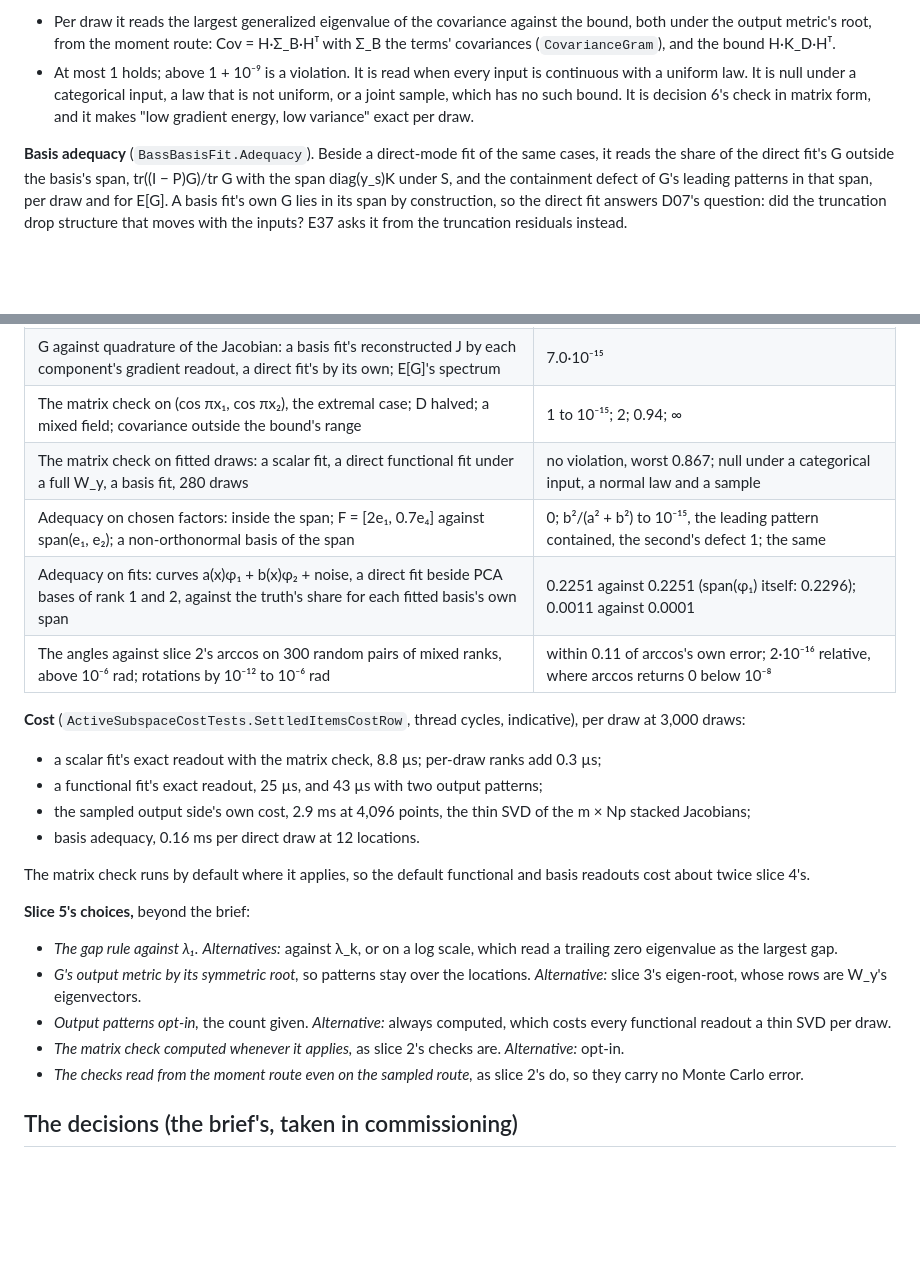
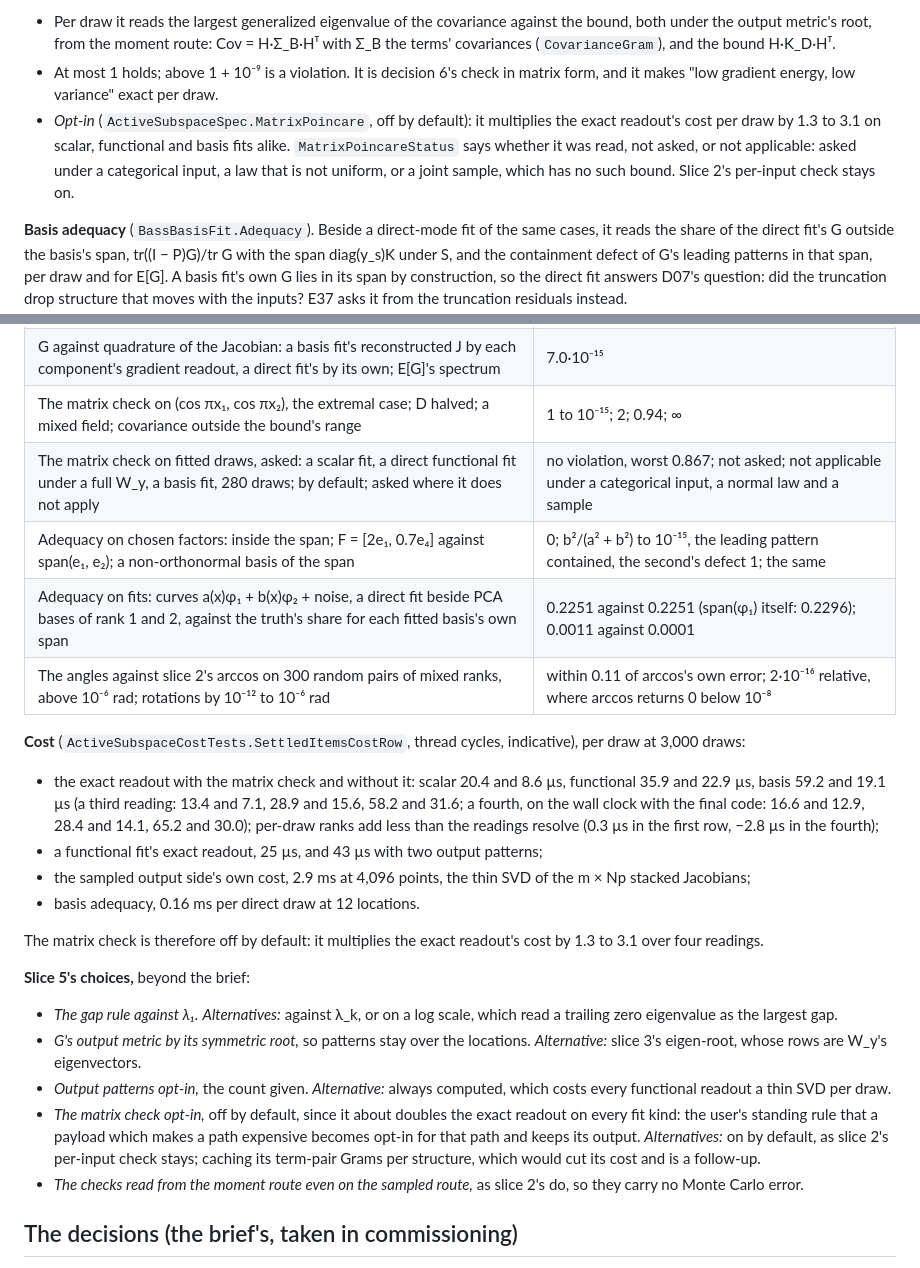
Before and after one commit to aghado01/ThermoMapper, a Markdown page: docs/Maths/ActiveSubspaces.md, 2 parts joined by grey strips. GitHub-like rendering; blank space fills up the shorter version.

Commit message:
docs(bass): E8 complete again, slice 5's matrix check opt-in on the page and in the report (a54a537)
The page and the slice-5 report record the check as opt-in with its status,
the gate row's three cases, and the cost row with and without it on each fit
kind over four readings (1.3 to 3.1 times the exact readout; per-draw ranks
below what the readings resolve). Decision 5 and the page's choice cite the
standing rule that a payload which makes a path expensive becomes opt-in;
the follow-up is now caching the check's term-pair Grams per structure. The
brief's status reads complete with slice 5's commits.

```diff
--- a/docs/Maths/ActiveSubspaces.md
+++ b/docs/Maths/ActiveSubspaces.md
@@ -201,7 +201,8 @@ The user settled the [Grassmann discussion](../../issues/regression/discussion/g
 
 **The matrix Poincaré check** (`ActiveSubspaceAnalysis.MatrixPoincare`). Under a product law, Efron–Stein and each input's Poincaré inequality give Cov_ρ(f) ≼ E[J D Jᵀ], with D the inputs' constants, (b − a)²/π² for a uniform input.
 - Per draw it reads the largest generalized eigenvalue of the covariance against the bound, both under the output metric's root, from the moment route: Cov = H·Σ_B·Hᵀ with Σ_B the terms' covariances (`CovarianceGram`), and the bound H·K_D·Hᵀ.
-- At most 1 holds; above 1 + 10⁻⁹ is a violation. It is read when every input is continuous with a uniform law. It is null under a categorical input, a law that is not uniform, or a joint sample, which has no such bound. It is decision 6's check in matrix form, and it makes "low gradient energy, low variance" exact per draw.
+- At most 1 holds; above 1 + 10⁻⁹ is a violation. It is decision 6's check in matrix form, and it makes "low gradient energy, low variance" exact per draw.
+- *Opt-in* (`ActiveSubspaceSpec.MatrixPoincare`, off by default): it multiplies the exact readout's cost per draw by 1.3 to 3.1 on scalar, functional and basis fits alike. `MatrixPoincareStatus` says whether it was read, not asked, or not applicable: asked under a categorical input, a law that is not uniform, or a joint sample, which has no such bound. Slice 2's per-input check stays on.
 
 **Basis adequacy** (`BassBasisFit.Adequacy`). Beside a direct-mode fit of the same cases, it reads the share of the direct fit's G outside the basis's span, tr((I − P)G)/tr G with the span diag(y_s)K under S, and the containment defect of G's leading patterns in that span, per draw and for E[G]. A basis fit's own G lies in its span by construction, so the direct fit answers D07's question: did the truncation drop structure that moves with the inputs? E37 asks it from the truncation residuals instead.
 
@@ -218,24 +219,24 @@ The user settled the [Grassmann discussion](../../issues/regression/discussion/g
 | tr G = tr C under the same metrics: direct and basis fits, box, raw and whitened, W_y = I and full, both routes, 96 draws | 5.5·10⁻¹⁴ |
 | G against quadrature of the Jacobian: a basis fit's reconstructed J by each component's gradient readout, a direct fit's by its own; E[G]'s spectrum | 7.0·10⁻¹⁵ |
 | The matrix check on (cos πx₁, cos πx₂), the extremal case; D halved; a mixed field; covariance outside the bound's range | 1 to 10⁻¹⁵; 2; 0.94; ∞ |
-| The matrix check on fitted draws: a scalar fit, a direct functional fit under a full W_y, a basis fit, 280 draws | no violation, worst 0.867; null under a categorical input, a normal law and a sample |
+| The matrix check on fitted draws, asked: a scalar fit, a direct functional fit under a full W_y, a basis fit, 280 draws; by default; asked where it does not apply | no violation, worst 0.867; not asked; not applicable under a categorical input, a normal law and a sample |
 | Adequacy on chosen factors: inside the span; F = [2e₁, 0.7e₄] against span(e₁, e₂); a non-orthonormal basis of the span | 0; b²/(a² + b²) to 10⁻¹⁵, the leading pattern contained, the second's defect 1; the same |
 | Adequacy on fits: curves a(x)φ₁ + b(x)φ₂ + noise, a direct fit beside PCA bases of rank 1 and 2, against the truth's share for each fitted basis's own span | 0.2251 against 0.2251 (span(φ₁) itself: 0.2296); 0.0011 against 0.0001 |
 | The angles against slice 2's arccos on 300 random pairs of mixed ranks, above 10⁻⁶ rad; rotations by 10⁻¹² to 10⁻⁶ rad | within 0.11 of arccos's own error; 2·10⁻¹⁶ relative, where arccos returns 0 below 10⁻⁸ |
 
 **Cost** (`ActiveSubspaceCostTests.SettledItemsCostRow`, thread cycles, indicative), per draw at 3,000 draws:
-- a scalar fit's exact readout with the matrix check, 8.8 µs; per-draw ranks add 0.3 µs;
+- the exact readout with the matrix check and without it: scalar 20.4 and 8.6 µs, functional 35.9 and 22.9 µs, basis 59.2 and 19.1 µs (a third reading: 13.4 and 7.1, 28.9 and 15.6, 58.2 and 31.6; a fourth, on the wall clock with the final code: 16.6 and 12.9, 28.4 and 14.1, 65.2 and 30.0); per-draw ranks add less than the readings resolve (0.3 µs in the first row, −2.8 µs in the fourth);
 - a functional fit's exact readout, 25 µs, and 43 µs with two output patterns;
 - the sampled output side's own cost, 2.9 ms at 4,096 points, the thin SVD of the m × Np stacked Jacobians;
 - basis adequacy, 0.16 ms per direct draw at 12 locations.
 
-The matrix check runs by default where it applies, so the default functional and basis readouts cost about twice slice 4's.
+The matrix check is therefore off by default: it multiplies the exact readout's cost by 1.3 to 3.1 over four readings.
 
 **Slice 5's choices,** beyond the brief:
 - *The gap rule against λ₁.* *Alternatives:* against λ_k, or on a log scale, which read a trailing zero eigenvalue as the largest gap.
 - *G's output metric by its symmetric root,* so patterns stay over the locations. *Alternative:* slice 3's eigen-root, whose rows are W_y's eigenvectors.
 - *Output patterns opt-in,* the count given. *Alternative:* always computed, which costs every functional readout a thin SVD per draw.
-- *The matrix check computed whenever it applies,* as slice 2's checks are. *Alternative:* opt-in.
+- *The matrix check opt-in,* off by default, since it about doubles the exact readout on every fit kind: the user's standing rule that a payload which makes a path expensive becomes opt-in for that path and keeps its output. *Alternatives:* on by default, as slice 2's per-input check stays; caching its term-pair Grams per structure, which would cut its cost and is a follow-up.
 - *The checks read from the moment route even on the sampled route,* as slice 2's do, so they carry no Monte Carlo error.
 
 ## The decisions (the brief's, taken in commissioning)
```
Also changed, not shown: 1 other file.
